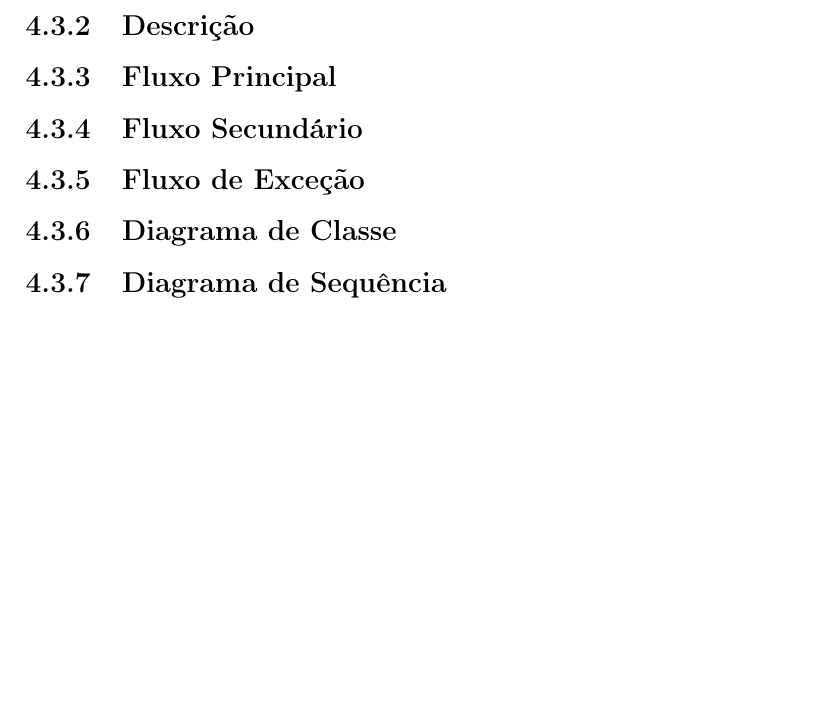
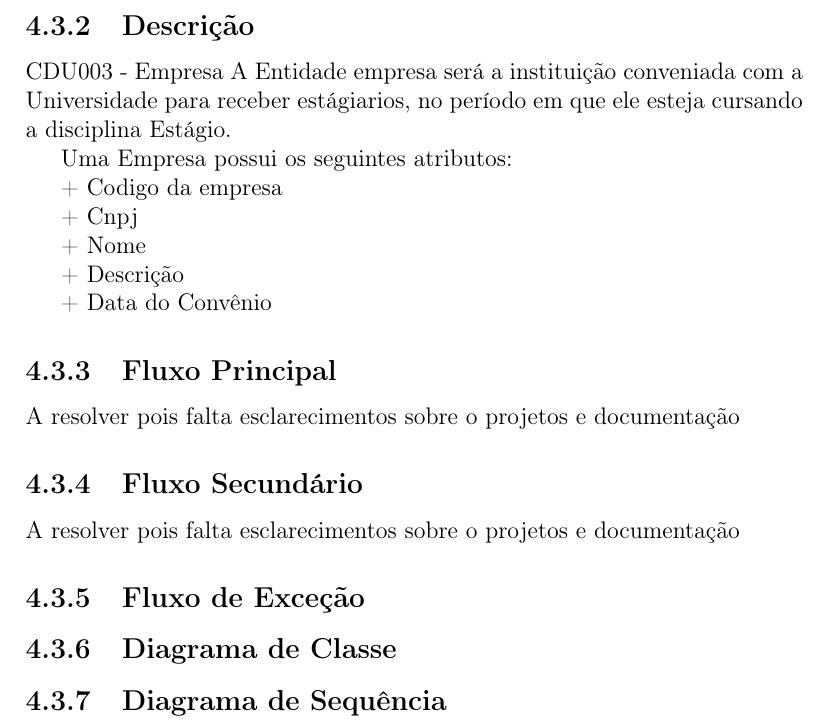
Before and after one commit to tacianosilva/sigest, a LaTeX thesis (docs/espec-sigest.tex, which reads docs/cdu003.tex): part of page 9 of 10, cut so that both start at the same text, the shorter picture padded with empty space. Compiled offline with pdfLaTeX.

Commit message:
Update docs/cdu003.tex
Foi adicionada informações nesse documento de especificação do caso de uso Empresa.

```diff
--- a/docs/cdu003.tex
+++ b/docs/cdu003.tex
@@ -1,8 +1,27 @@
 \subsection{Descrição}
+CDU003 - Empresa
+  A Entidade empresa será a instituição conveniada com a Universidade para receber estágiarios, no período em que ele esteja cursando a disciplina Estágio.
+
+Uma Empresa possui os seguintes atributos:
+
+
++ Codigo da empresa
+
++ Cnpj
+
++ Nome
+
++ Descrição
+
++ Data do Convênio
 
 \subsection{Fluxo Principal}
 
+A resolver pois falta esclarecimentos sobre o projetos e documentação
+
 \subsection{Fluxo Secundário}
+
+A resolver pois falta esclarecimentos sobre o projetos e documentação
 
 \subsection{Fluxo de Exceção}
 
```
